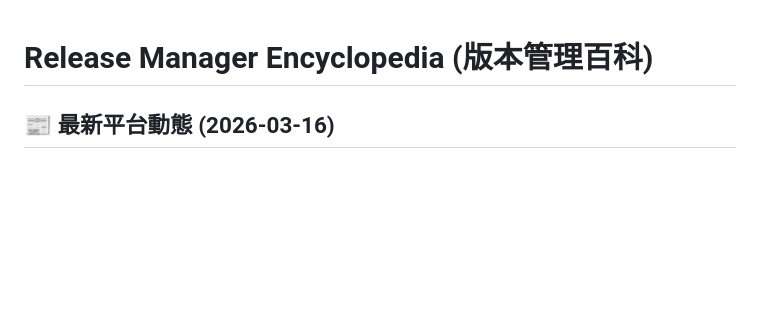
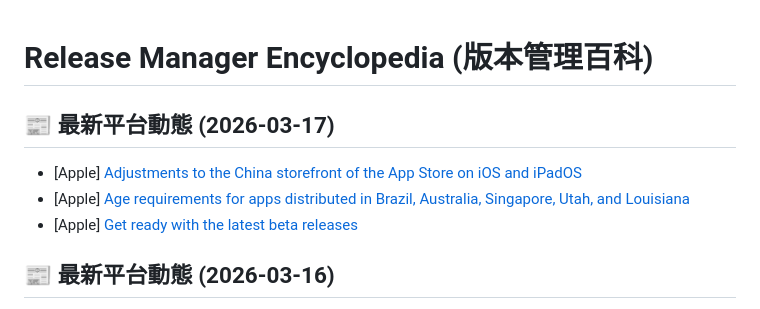
Before and after one commit to violetsasa/violetsasa-release-guard-web, a Markdown page: public/encyclopedia.md, the part around the change. Drawn GitHub-style; blank space fills up the shorter version.

Commit message:
Update Daily Brief

```diff
--- a/public/encyclopedia.md
+++ b/public/encyclopedia.md
@@ -1,5 +1,10 @@
 # Release Manager Encyclopedia (版本管理百科)
 
+
+## :newspaper: 最新平台動態 (2026-03-17)
+- [Apple] [Adjustments to the China storefront of the App Store on iOS and iPadOS](https://developer.apple.com/news/?id=dadukodv)
+- [Apple] [Age requirements for apps distributed in Brazil, Australia, Singapore, Utah, and Louisiana](https://developer.apple.com/news/?id=f5zj08ey)
+- [Apple] [Get ready with the latest beta releases](https://developer.apple.com/news/?id=xgkk9w83)
 
 ## :newspaper: 最新平台動態 (2026-03-16)
 - [Apple] [Adjustments to the China storefront of the App Store on iOS and iPadOS](https://developer.apple.com/news/?id=dadukodv)
```
